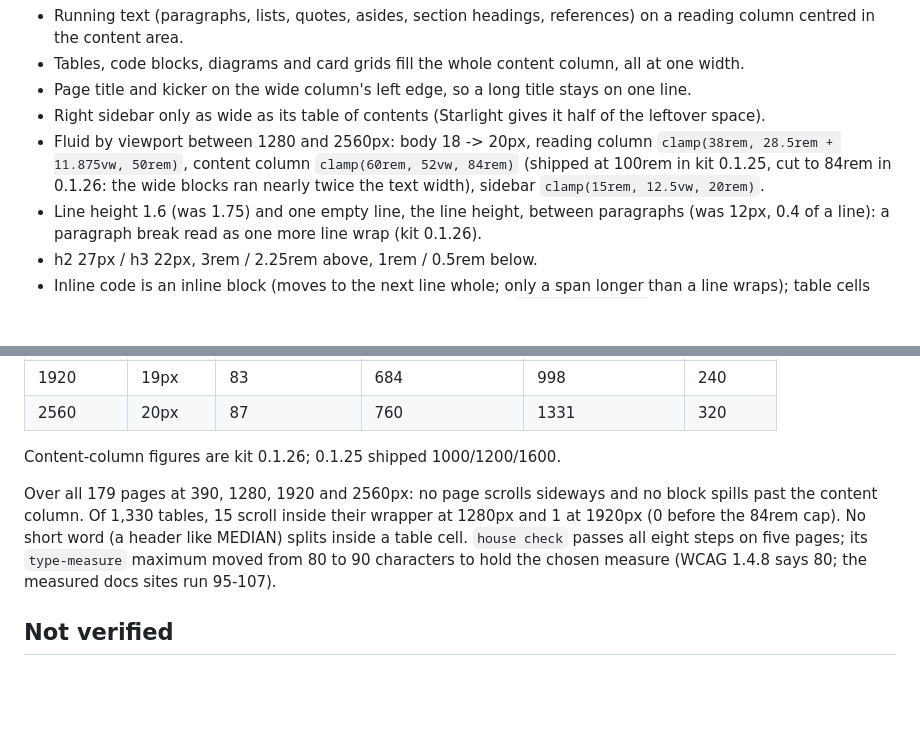
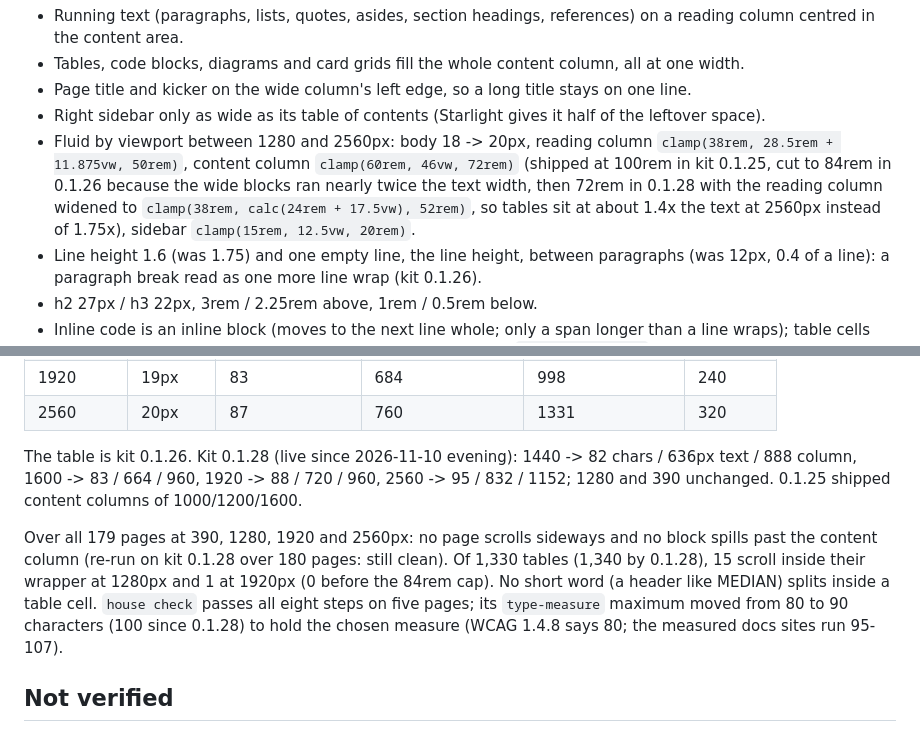
Before and after one commit to erfianugrah/lexicanum, a Markdown page: docs/research/2026-11-10-layout.md, 2 parts joined by grey strips. GitHub-like rendering; blank space fills up the shorter version.

Commit message:
docs: research and AGENTS record kit 0.1.28 numbers

```diff
--- a/docs/research/2026-11-10-layout.md
+++ b/docs/research/2026-11-10-layout.md
@@ -84,8 +84,11 @@ picked it, with the docs heading scale:
   half of the leftover space).
 - Fluid by viewport between 1280 and 2560px: body 18 -> 20px, reading
   column `clamp(38rem, 28.5rem + 11.875vw, 50rem)`, content column
-  `clamp(60rem, 52vw, 84rem)` (shipped at 100rem in kit 0.1.25, cut to
-  84rem in 0.1.26: the wide blocks ran nearly twice the text width),
+  `clamp(60rem, 46vw, 72rem)` (shipped at 100rem in kit 0.1.25, cut to
+  84rem in 0.1.26 because the wide blocks ran nearly twice the text
+  width, then 72rem in 0.1.28 with the reading column widened to
+  `clamp(38rem, calc(24rem + 17.5vw), 52rem)`, so tables sit at about 1.4x
+  the text at 2560px instead of 1.75x),
   sidebar `clamp(15rem, 12.5vw, 20rem)`.
 - Line height 1.6 (was 1.75) and one empty line, the line height, between
   paragraphs (was 12px, 0.4 of a line): a paragraph break read as one more
@@ -107,15 +110,19 @@ Measured on the final build (Playwright, dark, five pages):
 | 1920 | 19px | 83 | 684 | 998 | 240 |
 | 2560 | 20px | 87 | 760 | 1331 | 320 |
 
-Content-column figures are kit 0.1.26; 0.1.25 shipped 1000/1200/1600.
+The table is kit 0.1.26. Kit 0.1.28 (live since 2026-11-10 evening):
+1440 -> 82 chars / 636px text / 888 column, 1600 -> 83 / 664 / 960,
+1920 -> 88 / 720 / 960, 2560 -> 95 / 832 / 1152; 1280 and 390 unchanged.
+0.1.25 shipped content columns of 1000/1200/1600.
 
 Over all 179 pages at 390, 1280, 1920 and 2560px: no page scrolls
-sideways and no block spills past the content column. Of 1,330 tables,
+sideways and no block spills past the content column (re-run on kit
+0.1.28 over 180 pages: still clean). Of 1,330 tables (1,340 by 0.1.28),
 15 scroll inside their wrapper at 1280px and 1 at 1920px (0 before the
 84rem cap). No short
 word (a header like MEDIAN) splits inside a table cell. `house check`
 passes all eight steps on five pages; its `type-measure` maximum moved
-from 80 to 90 characters to hold the chosen measure (WCAG 1.4.8 says 80;
+from 80 to 90 characters (100 since 0.1.28) to hold the chosen measure (WCAG 1.4.8 says 80;
 the measured docs sites run 95-107).
 
 ## Not verified
```
Also changed, not shown: AGENTS.md (+1 -1 lines), docs/research/2026-11-10-typography.md (+4 -3 lines).
